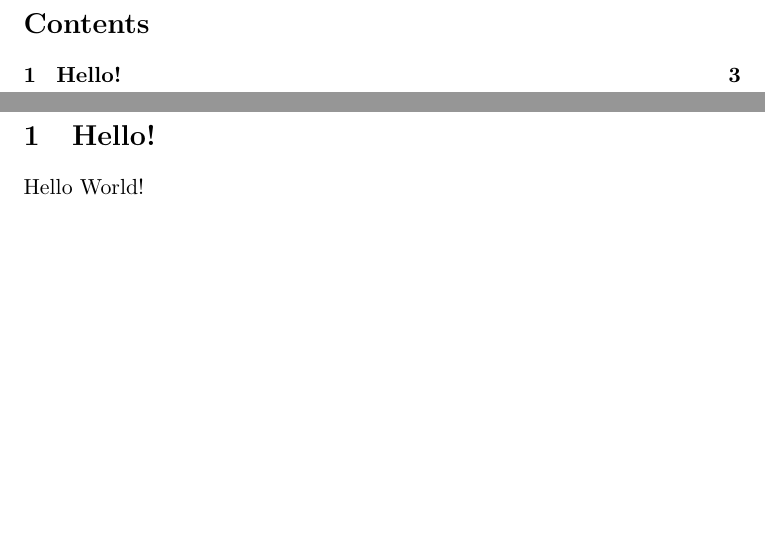
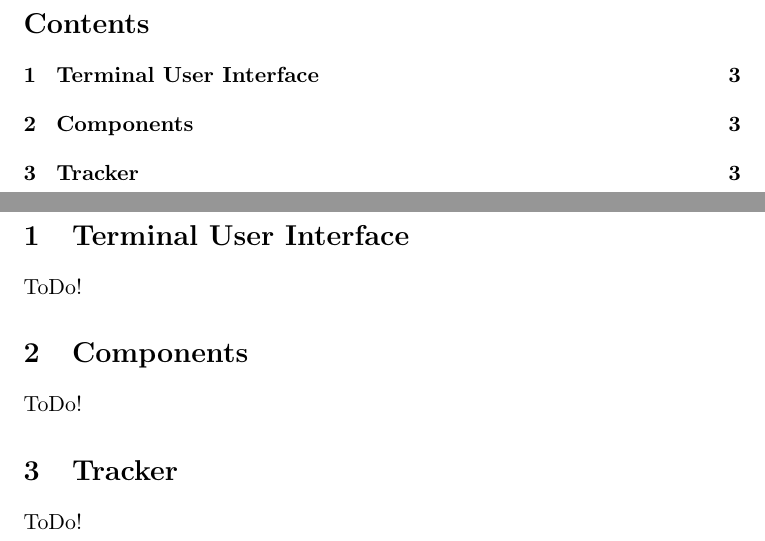
Before and after one commit to SkiHatDuckie/conerobo, a LaTeX document (docs/ConeRobo-UserManual/ConeRobo-UserManual.tex): two parts of pages 2 and 3 of 3, joined at a grey line, cut so that both start at the same text, the shorter picture padded with empty space. Compiled offline with pdfLaTeX.

Commit message:
Update user manual sections

```diff
--- a/docs/ConeRobo-UserManual/ConeRobo-UserManual.tex
+++ b/docs/ConeRobo-UserManual/ConeRobo-UserManual.tex
@@ -9,6 +9,12 @@
    \tableofcontents
    \newpage
 
-   \section{Hello!}
-   Hello World!
+   \section{Terminal User Interface}
+   ToDo!
+
+   \section{Components}
+   ToDo!
+
+   \section{Tracker}
+   ToDo!
 \end{document}
```
